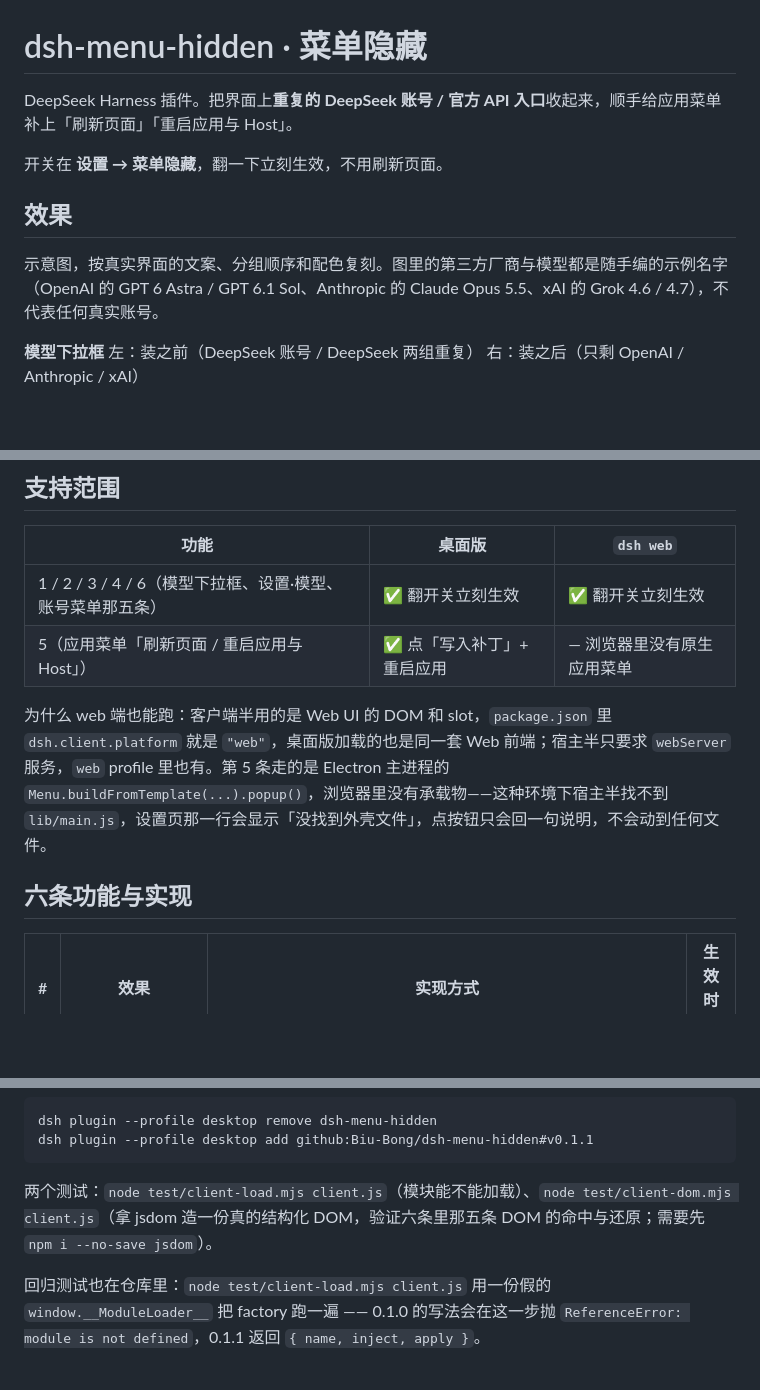
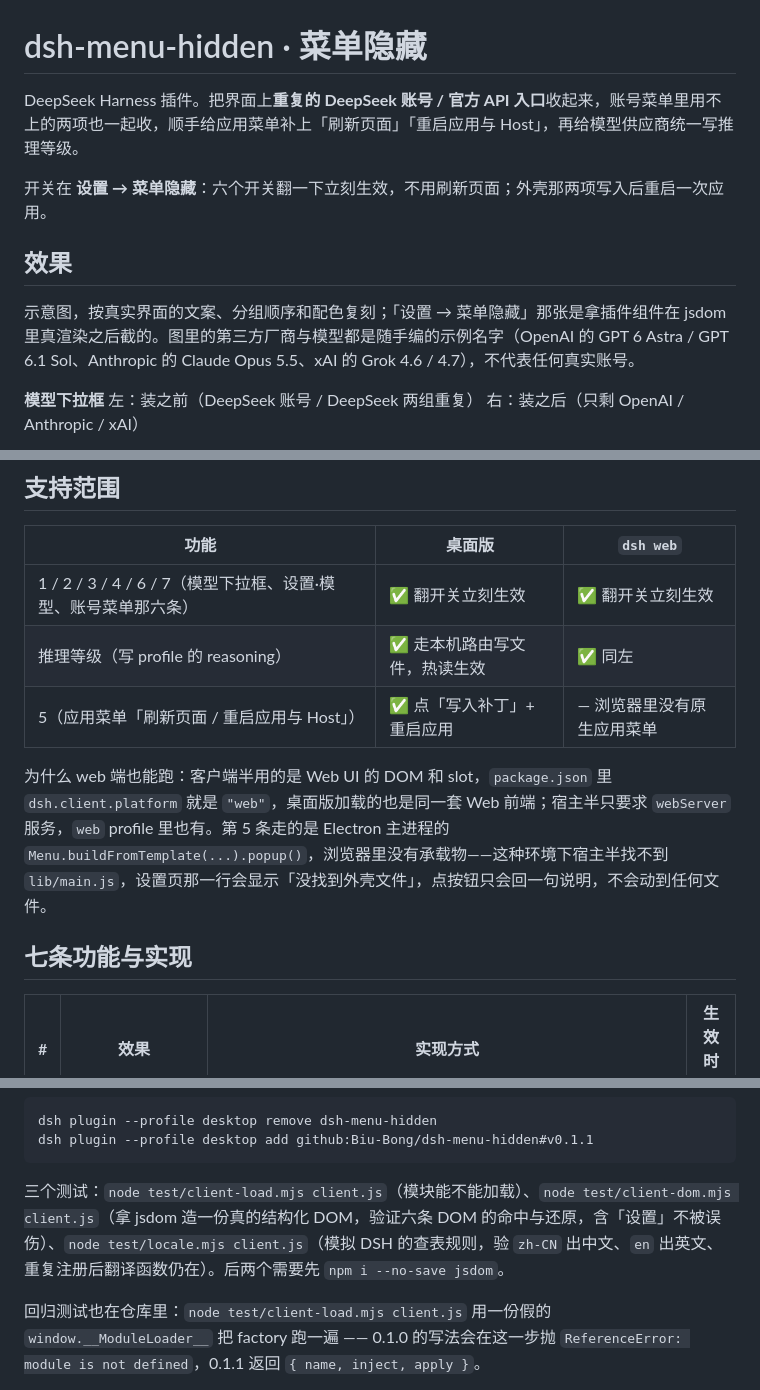
Before and after one commit to Biu-Bong/dsh-menu-hidden, a Markdown page: README.md, 3 parts joined by grey strips. GitHub-like rendering; blank space fills up the shorter version.

````diff
--- a/README.md
+++ b/README.md
@@ -1,12 +1,12 @@
 # dsh-menu-hidden · 菜单隐藏
 
-DeepSeek Harness 插件。把界面上**重复的 DeepSeek 账号 / 官方 API 入口**收起来，顺手给应用菜单补上「刷新页面」「重启应用与 Host」。
+DeepSeek Harness 插件。把界面上**重复的 DeepSeek 账号 / 官方 API 入口**收起来，账号菜单里用不上的两项也一起收，顺手给应用菜单补上「刷新页面」「重启应用与 Host」，再给模型供应商统一写推理等级。
 
-开关在 **设置 → 菜单隐藏**，翻一下立刻生效，不用刷新页面。
+开关在 **设置 → 菜单隐藏**：六个开关翻一下立刻生效，不用刷新页面；外壳那两项写入后重启一次应用。
 
 ## 效果
 
-示意图，按真实界面的文案、分组顺序和配色复刻。图里的第三方厂商与模型都是随手编的示例名字（OpenAI 的 GPT 6 Astra / GPT 6.1 Sol、Anthropic 的 Claude Opus 5.5、xAI 的 Grok 4.6 / 4.7），不代表任何真实账号。
+示意图，按真实界面的文案、分组顺序和配色复刻；「设置 → 菜单隐藏」那张是拿插件组件在 jsdom 里真渲染之后截的。图里的第三方厂商与模型都是随手编的示例名字（OpenAI 的 GPT 6 Astra / GPT 6.1 Sol、Anthropic 的 Claude Opus 5.5、xAI 的 Grok 4.6 / 4.7），不代表任何真实账号。
 
 **模型下拉框** 左：装之前（DeepSeek 账号 / DeepSeek 两组重复） 右：装之后（只剩 OpenAI / Anthropic / xAI）
 
@@ -71,12 +71,13 @@ dsh plugin --profile web remove dsh-menu-hidden
 
 | 功能 | 桌面版 | `dsh web` |
 |---|---|---|
-| 1 / 2 / 3 / 4 / 6（模型下拉框、设置·模型、账号菜单那五条） | ✅ 翻开关立刻生效 | ✅ 翻开关立刻生效 |
+| 1 / 2 / 3 / 4 / 6 / 7（模型下拉框、设置·模型、账号菜单那六条） | ✅ 翻开关立刻生效 | ✅ 翻开关立刻生效 |
+| 推理等级（写 profile 的 reasoning） | ✅ 走本机路由写文件，热读生效 | ✅ 同左 |
 | 5（应用菜单「刷新页面 / 重启应用与 Host」） | ✅ 点「写入补丁」+ 重启应用 | — 浏览器里没有原生应用菜单 |
 
 为什么 web 端也能跑：客户端半用的是 Web UI 的 DOM 和 slot，`package.json` 里 `dsh.client.platform` 就是 `"web"`，桌面版加载的也是同一套 Web 前端；宿主半只要求 `webServer` 服务，`web` profile 里也有。第 5 条走的是 Electron 主进程的 `Menu.buildFromTemplate(...).popup()`，浏览器里没有承载物——这种环境下宿主半找不到 `lib/main.js`，设置页那一行会显示「没找到外壳文件」，点按钮只会回一句说明，不会动到任何文件。
 
-## 六条功能与实现
+## 七条功能与实现
 
 | # | 效果 | 实现方式 | 生效时机 |
 |---|---|---|---|
@@ -195,7 +226,7 @@ dsh plugin --profile desktop remove dsh-menu-hidden
 dsh plugin --profile desktop add github:Biu-Bong/dsh-menu-hidden#v0.1.1
 ```
 
-两个测试：`node test/client-load.mjs client.js`（模块能不能加载）、`node test/client-dom.mjs client.js`（拿 jsdom 造一份真的结构化 DOM，验证六条里那五条 DOM 的命中与还原；需要先 `npm i --no-save jsdom`）。
+三个测试：`node test/client-load.mjs client.js`（模块能不能加载）、`node test/client-dom.mjs client.js`（拿 jsdom 造一份真的结构化 DOM，验证六条 DOM 的命中与还原，含「设置」不被误伤）、`node test/locale.mjs client.js`（模拟 DSH 的查表规则，验 `zh-CN` 出中文、`en` 出英文、重复注册后翻译函数仍在）。后两个需要先 `npm i --no-save jsdom`。
 
 回归测试也在仓库里：`node test/client-load.mjs client.js` 用一份假的 `window.__ModuleLoader__` 把 factory 跑一遍 —— 0.1.0 的写法会在这一步抛 `ReferenceError: module is not defined`，0.1.1 返回 `{ name, inject, apply }`。
 
````
Also changed, not shown: other parts of README.md (+35 -5 lines), docs/account-menu-after.png, docs/settings-plugin.png, 7 other files.
